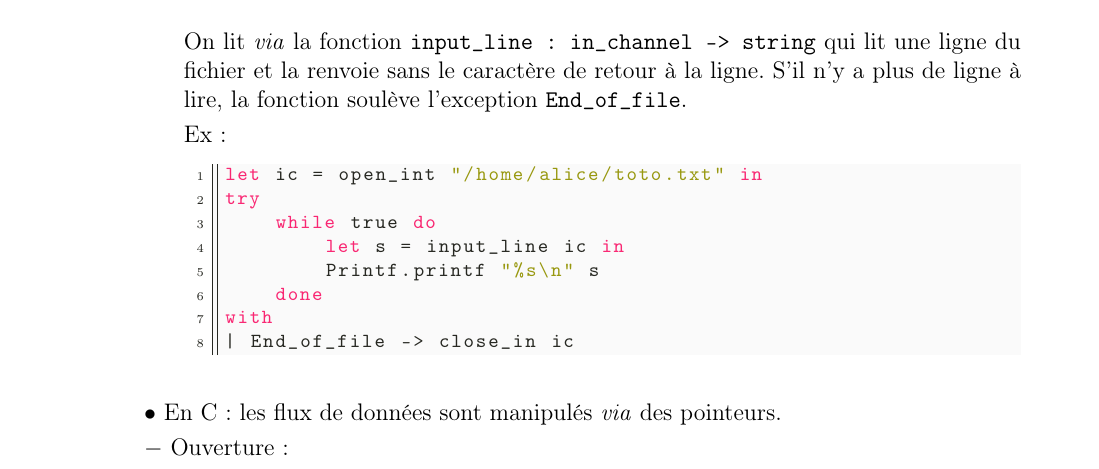
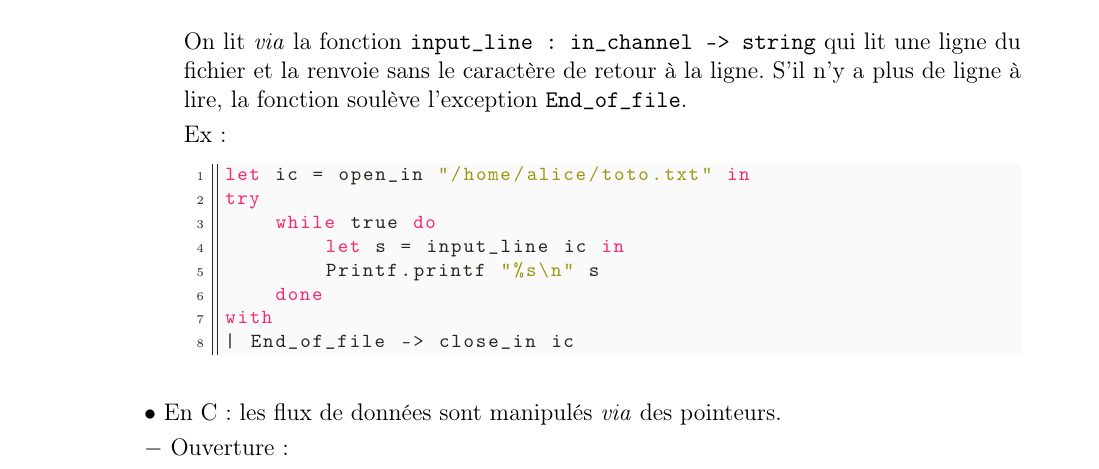
Before and after one commit to lasercata/MP2I, a LaTeX document (0.Info/Chap_2__Stockage_information/Info_chap_2.tex): part of page 12 of 22, cut so that both start at the same text. Compiled offline with pdfLaTeX.

Commit message:
Correct Info_chap_2

```diff
--- a/0.Info/Chap_2__Stockage_information/Info_chap_2.tex
+++ b/0.Info/Chap_2__Stockage_information/Info_chap_2.tex
@@ -922,7 +922,7 @@ let oc = open_out "/home/alice/toto.txt" in
 
                     Ex :
                     \begin{lstlisting}[language=Caml, xleftmargin=100pt]
-let ic = open_int "/home/alice/toto.txt" in
+let ic = open_in "/home/alice/toto.txt" in
 try
     while true do
         let s = input_line ic in
```
Also changed, not shown: 0.Info/Chap_2__Stockage_information/Info_chap_2.pdf, 0.Info/Chap_2__Stockage_information/Info_chap_2.tex (2 more changed lines).
